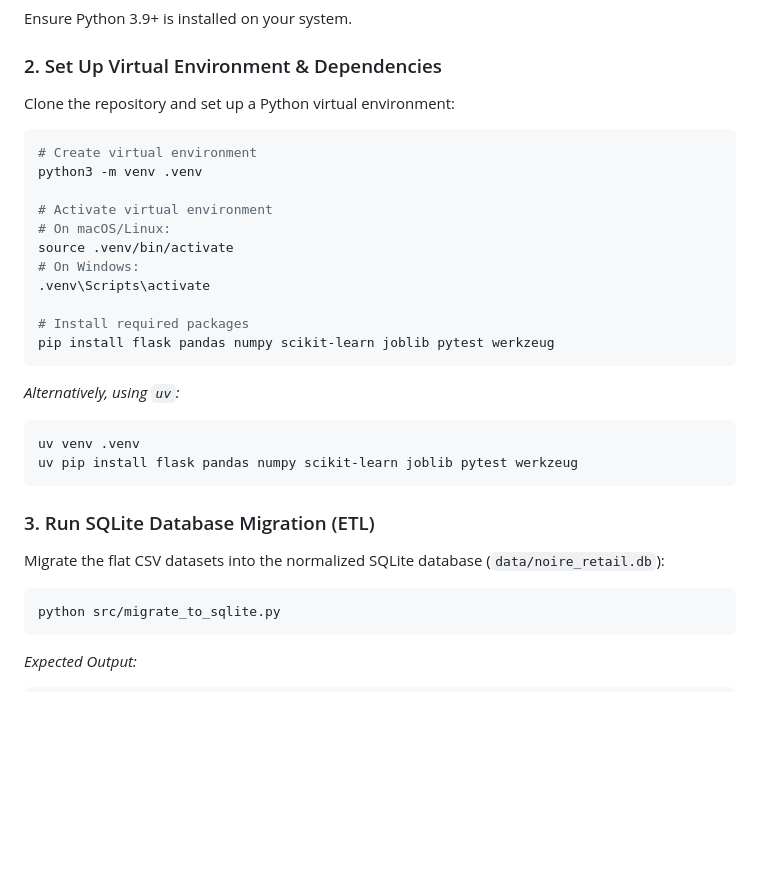
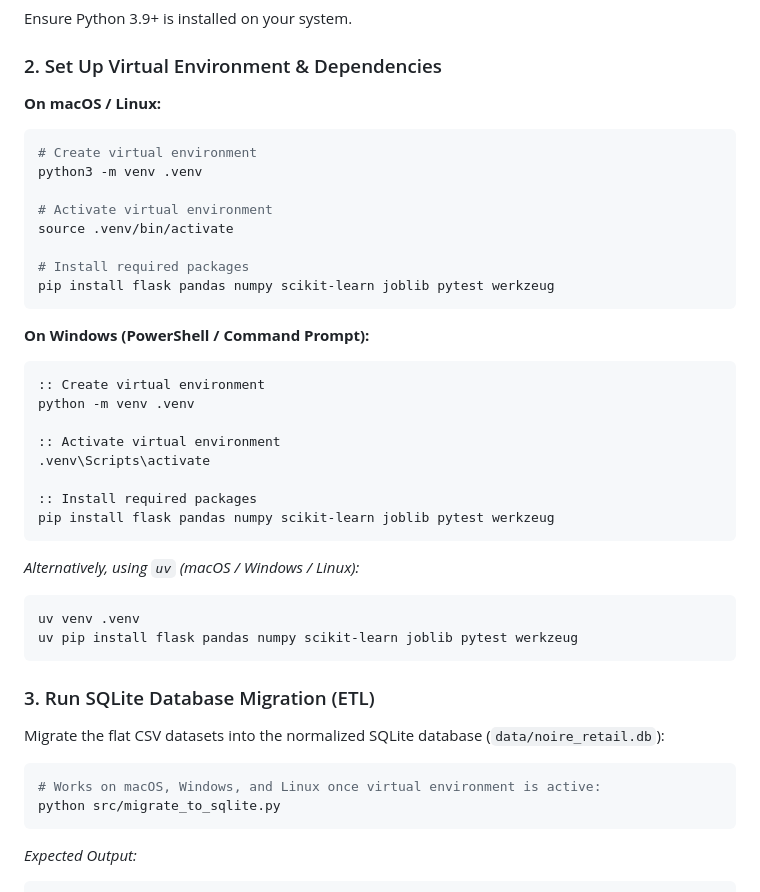
Before and after one commit to renashadahal/makeupsalesprediction, a Markdown page: README.md, the part around the change. Drawn GitHub-style; blank space fills up the shorter version.

Commit message:
docs(readme): add dedicated macOS/Linux and Windows setup command blocks

````diff
--- a/README.md
+++ b/README.md
@@ -133,23 +133,32 @@ The storage layer uses a normalized **SQLite relational database** operating in
 Ensure Python 3.9+ is installed on your system.
 
 ### 2. Set Up Virtual Environment & Dependencies
-Clone the repository and set up a Python virtual environment:
 
+**On macOS / Linux:**
 ```bash
 # Create virtual environment
 python3 -m venv .venv
 
 # Activate virtual environment
-# On macOS/Linux:
 source .venv/bin/activate
-# On Windows:
-.venv\Scripts\activate
 
 # Install required packages
 pip install flask pandas numpy scikit-learn joblib pytest werkzeug
 ```
 
-*Alternatively, using `uv`:*
+**On Windows (PowerShell / Command Prompt):**
+```cmd
+:: Create virtual environment
+python -m venv .venv
+
+:: Activate virtual environment
+.venv\Scripts\activate
+
+:: Install required packages
+pip install flask pandas numpy scikit-learn joblib pytest werkzeug
+```
+
+*Alternatively, using `uv` (macOS / Windows / Linux):*
 ```bash
 uv venv .venv
 uv pip install flask pandas numpy scikit-learn joblib pytest werkzeug
@@ -159,6 +168,7 @@ uv pip install flask pandas numpy scikit-learn joblib pytest werkzeug
 Migrate the flat CSV datasets into the normalized SQLite database (`data/noire_retail.db`):
 
 ```bash
+# Works on macOS, Windows, and Linux once virtual environment is active:
 python src/migrate_to_sqlite.py
 ```
 *Expected Output:*
````
